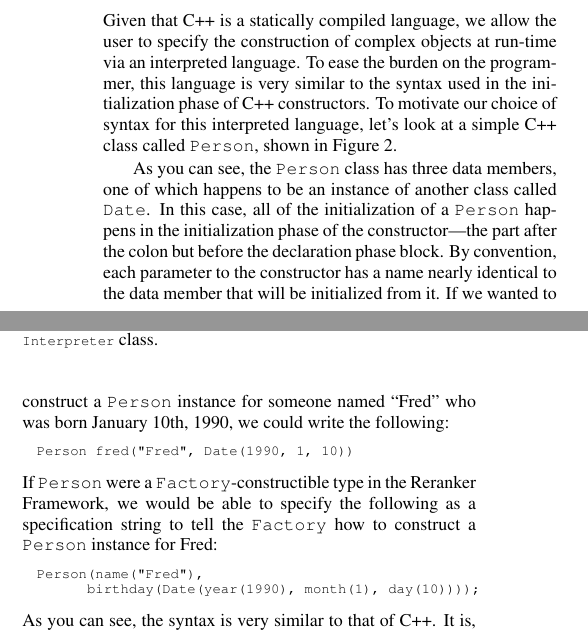
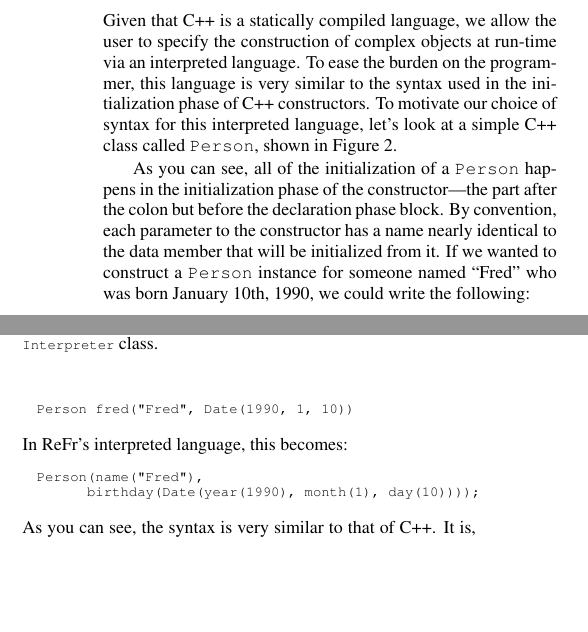
Before and after one commit to dbikel/refr.papers, a LaTeX paper (interspeech-2013/refr.tex): two parts of the columns of page 3 of 5, joined at a grey line, cut so that both start at the same text, the shorter picture padded with empty space. Compiled offline with pdfLaTeX.

Commit message:
More tightening of interpreted language section.

```diff
--- a/interspeech-2013/refr.tex
+++ b/interspeech-2013/refr.tex
@@ -573,9 +573,7 @@ interpreted language syntax.}
 \end{figure}
 
 
-As you can see, the \texttt{Person} class has three data members,
-one of which happens to be an instance of another class called \texttt{Date}.
-In this case, all of the initialization of a \texttt{Person} happens
+As you can see, all of the initialization of a \texttt{Person} happens
 in the initialization phase of the constructor\textemdash{}the part
 after the colon but before the declaration phase block. By convention,
 each parameter to the constructor has a name nearly identical to the
@@ -586,10 +584,7 @@ the following:
 \begin{lyxcode}
 Person~fred(\textquotedbl{}Fred\textquotedbl{},~Date(1990,~1,~10))
 \end{lyxcode}
-If \texttt{Person} were a \texttt{Factory}-constructible type in the
-Reranker Framework, we would be able to specify the following as a
-specification string to tell the \texttt{Factory} how to construct
-a \texttt{Person} instance for Fred:
+In ReFr's interpreted language, this becomes:
 \begin{lyxcode}
 Person(name(\textquotedbl{}Fred\textquotedbl{}),\\
 ~~~~~~birthday(Date(year(1990),~month(1),~day(10))));
```
